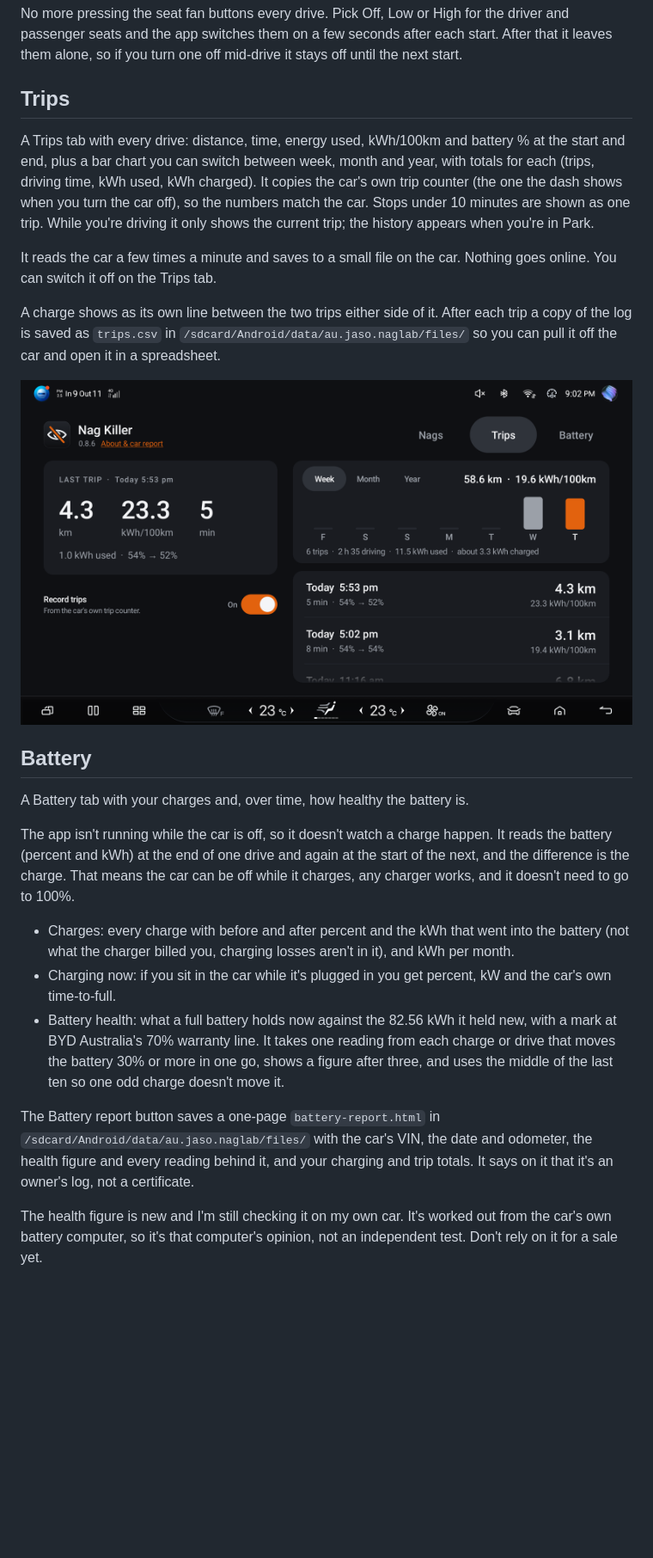
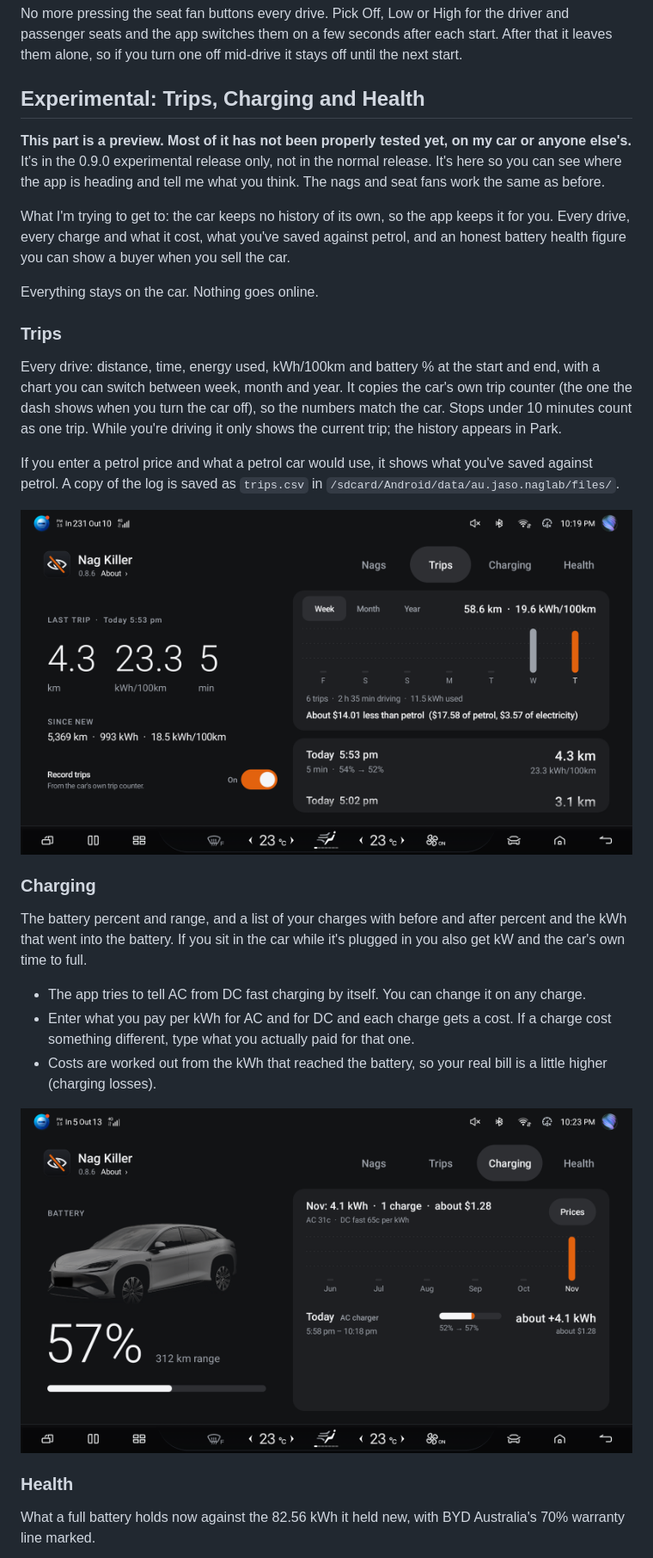
Before and after one commit to jasoisjaso/byd-nag-killer, a Markdown page: README.md, the part around one of its changes. Shown at 86% size. GitHub-like rendering; pictures changed too: img/battery.png, img/trips.png; blank space fills up the shorter version.

Commit message:
0.9.0-exp1 (vc25): experimental Trips, Charging and Health preview; README section

```diff
--- a/README.md
+++ b/README.md
@@ -38,48 +39,48 @@ No more pressing the seat fan buttons every drive. Pick Off, Low or High for the
 passenger seats and the app switches them on a few seconds after each start. After that it
 leaves them alone, so if you turn one off mid-drive it stays off until the next start.
 
-## Trips
+## Experimental: Trips, Charging and Health
 
-A Trips tab with every drive: distance, time, energy used, kWh/100km and battery % at the start
-and end, plus a bar chart you can switch between week, month and year, with totals for each
-(trips, driving time, kWh used, kWh charged). It copies the car's own trip counter (the one the dash
-shows when you turn the car off), so the numbers match the car. Stops under 10 minutes are shown
-as one trip. While you're driving it only shows the current trip; the history appears when you're
-in Park.
+**This part is a preview. Most of it has not been properly tested yet, on my car or anyone
+else's.** It's in the 0.9.0 experimental release only, not in the normal release. It's here so
+you can see where the app is heading and tell me what you think. The nags and seat fans work
+the same as before.
 
-It reads the car a few times a minute and saves to a small file on the car. Nothing goes online.
-You can switch it off on the Trips tab.
+What I'm trying to get to: the car keeps no history of its own, so the app keeps it for you.
+Every drive, every charge and what it cost, what you've saved against petrol, and an honest
+battery health figure you can show a buyer when you sell the car.
 
-A charge shows as its own line between the two trips either side of it. After each trip a copy
-of the log is saved as `trips.csv` in `/sdcard/Android/data/au.jaso.naglab/files/` so you can
-pull it off the car and open it in a spreadsheet.
+Everything stays on the car. Nothing goes online.
+
+### Trips
+
+Every drive: distance, time, energy used, kWh/100km and battery % at the start and end, with a
+chart you can switch between week, month and year. It copies the car's own trip counter (the
+one the dash shows when you turn the car off), so the numbers match the car. Stops under 10
+minutes count as one trip. While you're driving it only shows the current trip; the history
+appears in Park.
+
+If you enter a petrol price and what a petrol car would use, it shows what you've saved against
+petrol. A copy of the log is saved as `trips.csv` in `/sdcard/Android/data/au.jaso.naglab/files/`.
 
 ![Trips tab](img/trips.png)
 
-## Battery
+### Charging
 
-A Battery tab with your charges and, over time, how healthy the battery is.
+The battery percent and range, and a list of your charges with before and after percent and the
+kWh that went into the battery. If you sit in the car while it's plugged in you also get kW and
+the car's own time to full.
 
-The app isn't running while the car is off, so it doesn't watch a charge happen. It reads the
-battery (percent and kWh) at the end of one drive and again at the start of the next, and the
-difference is the charge. That means the car can be off while it charges, any charger works,
-and it doesn't need to go to 100%.
+* The app tries to tell AC from DC fast charging by itself. You can change it on any charge.
+* Enter what you pay per kWh for AC and for DC and each charge gets a cost. If a charge cost
+  something different, type what you actually paid for that one.
+* Costs are worked out from the kWh that reached the battery, so your real bill is a little
+  higher (charging losses).
 
-* Charges: every charge with before and after percent and the kWh that went into the battery
-  (not what the charger billed you, charging losses aren't in it), and kWh per month.
-* Charging now: if you sit in the car while it's plugged in you get percent, kW and the car's
-  own time-to-full.
-* Battery health: what a full battery holds now against the 82.56 kWh it held new, with a mark
-  at BYD Australia's 70% warranty line. It takes one reading from each charge or drive that
-  moves the battery 30% or more in one go, shows a figure after three, and uses the middle of
-  the last ten so one odd charge doesn't move it.
+![Charging tab](img/battery.png)
 
-The Battery report button saves a one-page `battery-report.html` in
-`/sdcard/Android/data/au.jaso.naglab/files/` with the car's VIN, the date and odometer, the health
-figure and every reading behind it, and your charging and trip totals. It says on it that it's
-an owner's log, not a certificate.
+### Health
 
-The health figure is new and I'm still checking it on my own car. It's worked out from the
-car's own battery computer, so it's that computer's opinion, not an independent test. Don't
-rely on it for a sale yet.
+What a full battery holds now against the 82.56 kWh it held new, with BYD Australia's 70%
+warranty line marked.
 
```
Also changed, not shown: other parts of README.md (+49 -4 lines), img/health.png (added), 1 other file.
